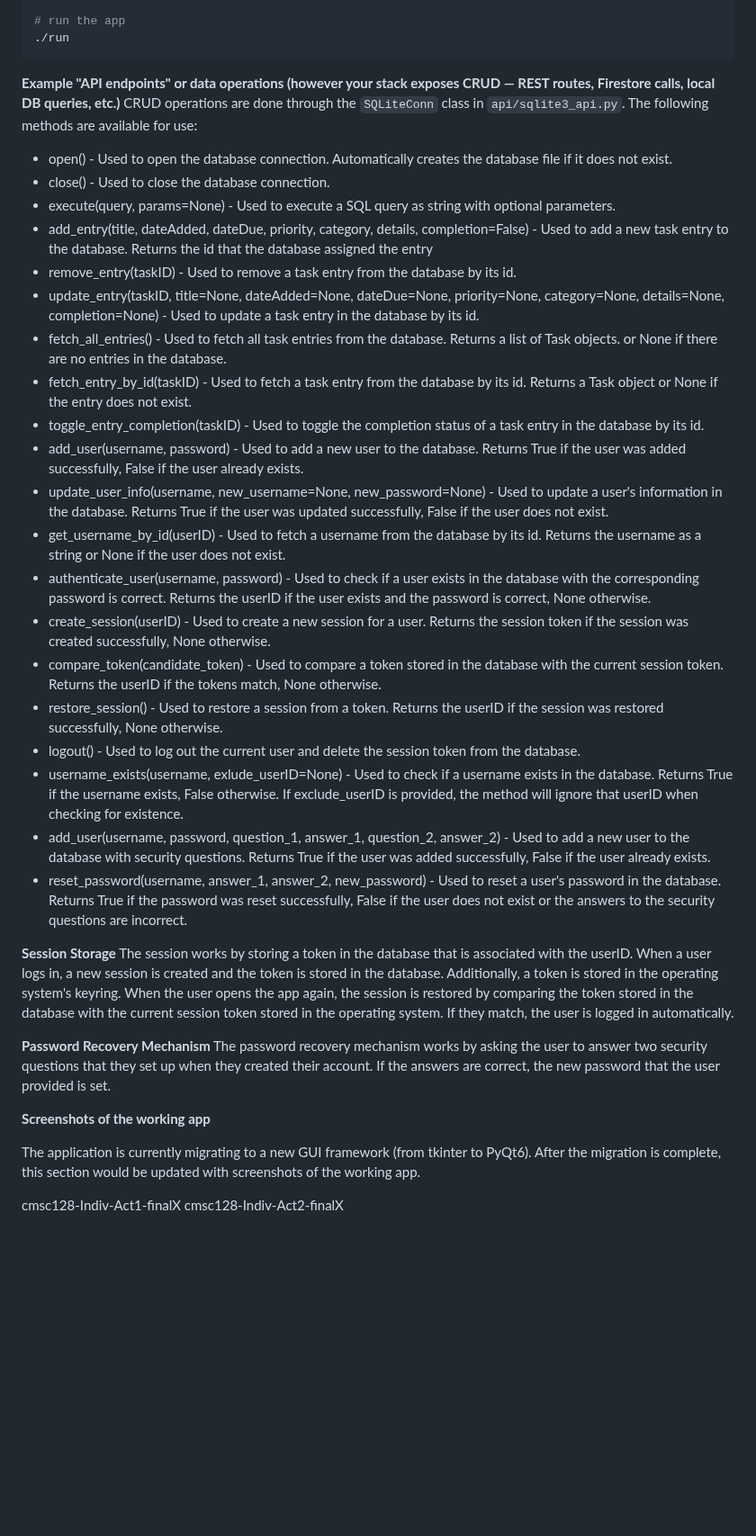
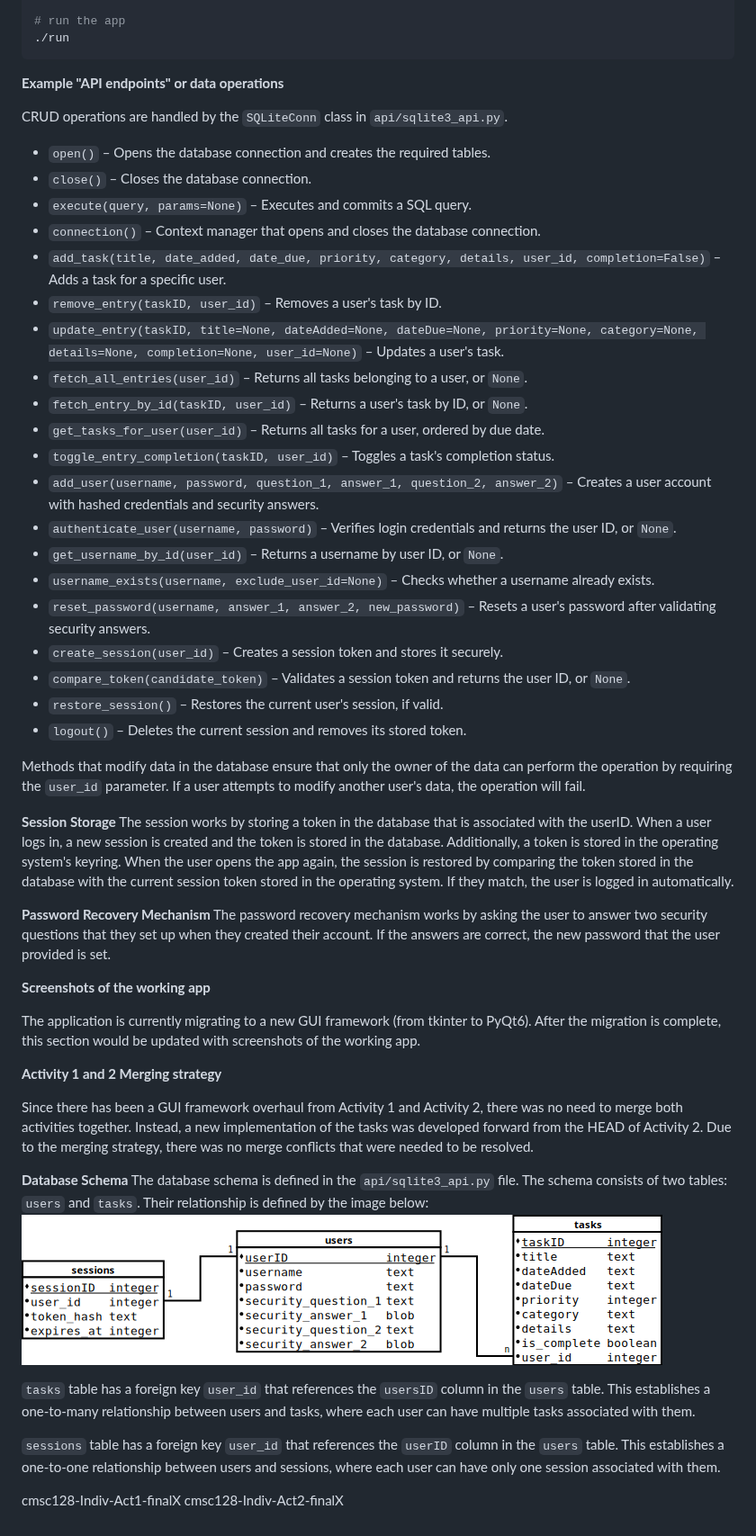
Before and after one commit to jtmedalla/cmsc128-Lab1_CRUD_Medalla, a Markdown page: README.md, the part around the change. Shown at 90% size. GitHub-like rendering; pictures changed too: screenshots/Medalla_CRUD_Schema.png (added); blank space fills up the shorter version.

Commit message:
docs: modify API endpoints documentation in README
Add database schema diagram in README with accompanying description

````diff
--- a/README.md
+++ b/README.md
@@ -56,29 +56,32 @@ pip install -r requirements.txt
 ./run
 ```
 
-**Example "API endpoints" or data operations (however your stack exposes CRUD — REST routes, Firestore calls, local DB queries, etc.)**
-CRUD operations are done through the `SQLiteConn` class in `api/sqlite3_api.py`. The following methods are available for use:
+**Example "API endpoints" or data operations**
 
-- open() - Used to open the database connection. Automatically creates the database file if it does not exist.
-- close() - Used to close the database connection.
-- execute(query, params=None) - Used to execute a SQL query as string with optional parameters.
-- add_entry(title, dateAdded, dateDue, priority, category, details, completion=False) - Used to add a new task entry to the database. Returns the id that the database assigned the entry
-- remove_entry(taskID) - Used to remove a task entry from the database by its id.
-- update_entry(taskID, title=None, dateAdded=None, dateDue=None, priority=None, category=None, details=None, completion=None) - Used to update a task entry in the database by its id.
-- fetch_all_entries() - Used to fetch all task entries from the database. Returns a list of Task objects. or None if there are no entries in the database.
-- fetch_entry_by_id(taskID) - Used to fetch a task entry from the database by its id. Returns a Task object or None if the entry does not exist.
-- toggle_entry_completion(taskID) - Used to toggle the completion status of a task entry in the database by its id.
-- add_user(username, password) - Used to add a new user to the database. Returns True if the user was added successfully, False if the user already exists.
-- update_user_info(username, new_username=None, new_password=None) - Used to update a user's information in the database. Returns True if the user was updated successfully, False if the user does not exist.
-- get_username_by_id(userID) - Used to fetch a username from the database by its id. Returns the username as a string or None if the user does not exist.
-- authenticate_user(username, password) - Used to check if a user exists in the database with the corresponding password is correct. Returns the userID if the user exists and the password is correct, None otherwise.
-- create_session(userID) - Used to create a new session for a user. Returns the session token if the session was created successfully, None otherwise.
-- compare_token(candidate_token) - Used to compare a token stored in the database with the current session token. Returns the userID if the tokens match, None otherwise.
-- restore_session() - Used to restore a session from a token. Returns the userID if the session was restored successfully, None otherwise.
-- logout() - Used to log out the current user and delete the session token from the database.
-- username_exists(username, exlude_userID=None) - Used to check if a username exists in the database. Returns True if the username exists, False otherwise. If exclude_userID is provided, the method will ignore that userID when checking for existence.
-- add_user(username, password, question_1, answer_1, question_2, answer_2) - Used to add a new user to the database with security questions. Returns True if the user was added successfully, False if the user already exists.
-- reset_password(username, answer_1, answer_2, new_password) - Used to reset a user's password in the database. Returns True if the password was reset successfully, False if the user does not exist or the answers to the security questions are incorrect.
+CRUD operations are handled by the `SQLiteConn` class in `api/sqlite3_api.py`.
+
+- `open()` – Opens the database connection and creates the required tables.
+- `close()` – Closes the database connection.
+- `execute(query, params=None)` – Executes and commits a SQL query.
+- `connection()` – Context manager that opens and closes the database connection.
+- `add_task(title, date_added, date_due, priority, category, details, user_id, completion=False)` – Adds a task for a specific user.
+- `remove_entry(taskID, user_id)` – Removes a user's task by ID.
+- `update_entry(taskID, title=None, dateAdded=None, dateDue=None, priority=None, category=None, details=None, completion=None, user_id=None)` – Updates a user's task.
+- `fetch_all_entries(user_id)` – Returns all tasks belonging to a user, or `None`.
+- `fetch_entry_by_id(taskID, user_id)` – Returns a user's task by ID, or `None`.
+- `get_tasks_for_user(user_id)` – Returns all tasks for a user, ordered by due date.
+- `toggle_entry_completion(taskID, user_id)` – Toggles a task's completion status.
+- `add_user(username, password, question_1, answer_1, question_2, answer_2)` – Creates a user account with hashed credentials and security answers.
+- `authenticate_user(username, password)` – Verifies login credentials and returns the user ID, or `None`.
+- `get_username_by_id(user_id)` – Returns a username by user ID, or `None`.
+- `username_exists(username, exclude_user_id=None)` – Checks whether a username already exists.
+- `reset_password(username, answer_1, answer_2, new_password)` – Resets a user's password after validating security answers.
+- `create_session(user_id)` – Creates a session token and stores it securely.
+- `compare_token(candidate_token)` – Validates a session token and returns the user ID, or `None`.
+- `restore_session()` – Restores the current user's session, if valid.
+- `logout()` – Deletes the current session and removes its stored token.
+
+Methods that modify data in the database ensure that only the owner of the data can perform the operation by requiring the `user_id` parameter. If a user attempts to modify another user's data, the operation will fail.
 
 **Session Storage**
 The session works by storing a token in the database that is associated with the userID. When a user logs in, a new session is created and the token is stored in the database. Additionally, a token is stored in the operating system's keyring. When the user opens the app again, the session is restored by comparing the token stored in the database with the current session token stored in the operating system. If they match, the user is logged in automatically.
@@ -90,5 +93,17 @@ The password recovery mechanism works by asking the user to answer two security
 
 The application is currently migrating to a new GUI framework (from tkinter to PyQt6). After the migration is complete, this section would be updated with screenshots of the working app.
 
+**Activity 1 and 2 Merging strategy**
+
+Since there has been a GUI framework overhaul from Activity 1 and Activity 2, there was no need to merge both activities together. Instead, a new implementation of the tasks was developed forward from the HEAD of Activity 2. Due to the merging strategy, there was no merge conflicts that were needed to be resolved.
+
+**Database Schema**
+The database schema is defined in the `api/sqlite3_api.py` file. The schema consists of two tables: `users` and `tasks`. Their relationship is defined by the image below:
+![Database Schema](./screenshots/Medalla_CRUD_Schema.png)
+
+`tasks` table has a foreign key `user_id` that references the `usersID` column in the `users` table. This establishes a one-to-many relationship between users and tasks, where each user can have multiple tasks associated with them.
+
+`sessions` table has a foreign key `user_id` that references the `userID` column in the `users` table. This establishes a one-to-one relationship between users and sessions, where each user can have only one session associated with them.
+
 cmsc128-Indiv-Act1-finalX
 cmsc128-Indiv-Act2-finalX
````
